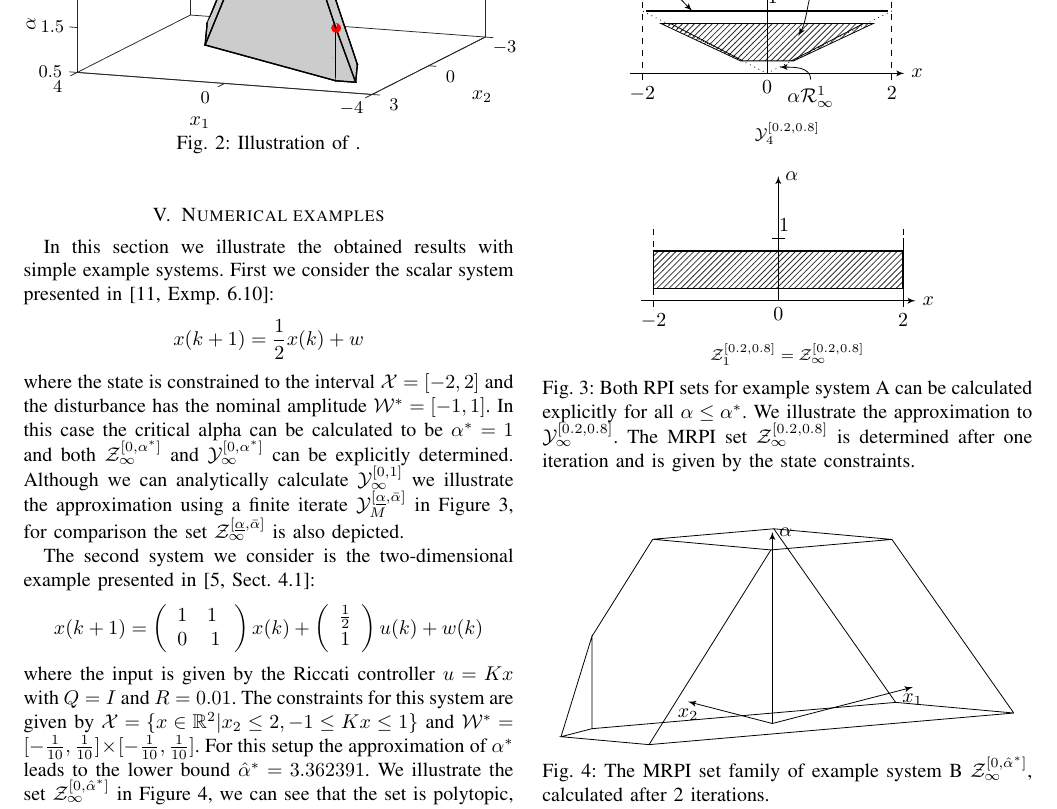
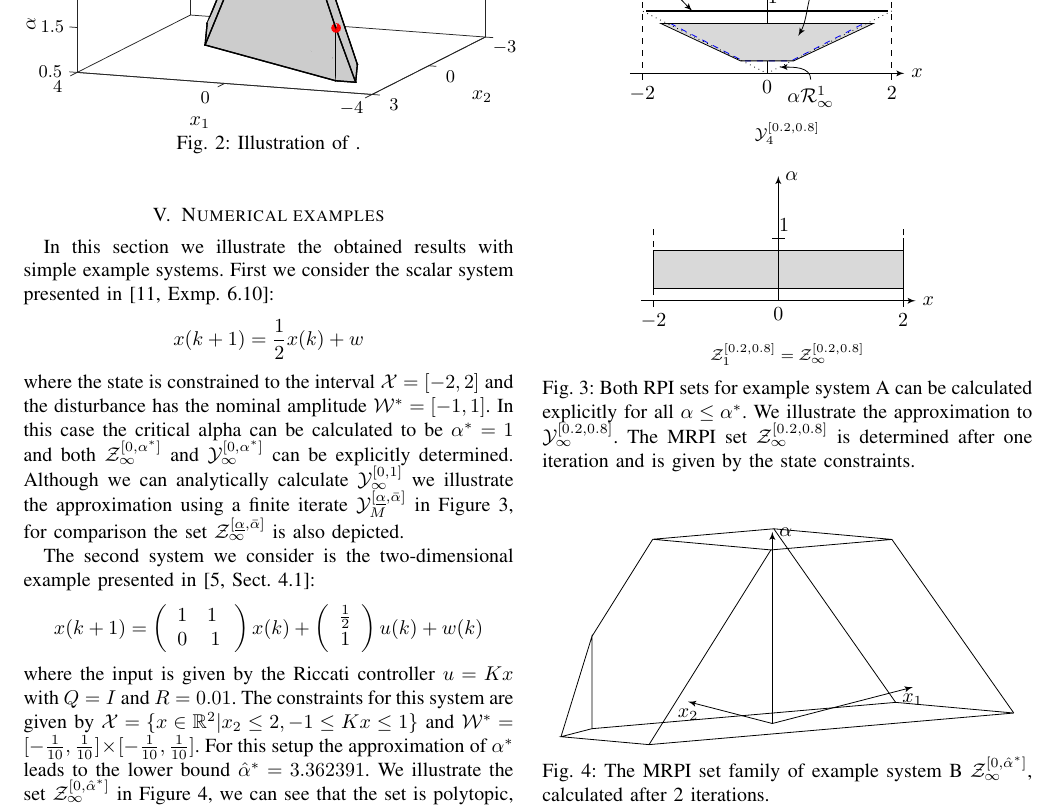
Before and after one commit to worc4021/CDC2016, a LaTeX paper (2016_CDC.tex, which reads Example.tex): part of page 6 of 7, cut so that both start at the same text. Compiled offline with LaTeX, dvips and Ghostscript.

Commit message:
Colorised plots

```diff
--- a/Example.tex
+++ b/Example.tex
@@ -41,10 +41,9 @@ This confirms that in general a statement similar to Lemma~\ref{lem:YalphaConvY1
 \draw[latex'-] (-1.2,1) to[out=135,in=0] (-2,1.5) node[left] {$\mathcal R_4^1$};
 \draw[dashed] (-2,-.1) node[below] {$-2$} -- (-2,1.2);
 \draw[dashed] (2,-.1) node[below] {$2$} -- (2,1.2);
+\fill[gray!30] (.4263,.2) -- (1.705,.8) -- (-1.705,.8) -- (-.4263,.2) -- cycle;
+\draw[dashed,blue] (-1.55,.8) -- (-.3875,.2) -- (.3875,.2) -- (1.55,.8) -- cycle;
 \draw[dotted] (2,1) -- (0,0) -- (-2,1);
-\draw (-1.55,.8) -- (-.3875,.2);
-\draw (1.55,.8) -- (.3875,.2);
-\fill[pattern = north east lines, opacity=0.8] (.4263,.2) -- (1.705,.8) -- (-1.705,.8) -- (-.4263,.2) -- cycle;
 \draw (.4263,.2) -- (1.705,.8) -- (-1.705,.8) -- (-.4263,.2) -- cycle;
 \draw[latex'-] (.5,.6) to[out=60,in=180] (1,1.5) node[right] {$(1+\epsilon)\mathcal Y_4^{[0.2,0.8]}$};
 \draw[latex'-] (.2,.1) to[out=0,in=90] (.7,-.1) node[below] {$\alpha\mathcal R_\infty^1$};
@@ -52,10 +51,10 @@ This confirms that in general a statement similar to Lemma~\ref{lem:YalphaConvY1
 }\\
 \subfloat[$\mathcal Z_1^{[0.2,0.8]}=\mathcal Z_\infty^{[0.2,0.8]}$]{%
 \begin{tikzpicture}[scale=1.1]
+	\fill[gray!30] (-2,.2) -- (2,.2) -- (2,.8) -- (-2,.8) -- cycle;
 	\draw[-latex'] (0,0) node[below] {$0$} -- (0,2) node[right] {$\alpha$};
 	\draw[-latex'] (-2.2,0) -- (2.2,0) node[right] {$x$};
-	\fill[pattern = north east lines, opacity=0.8] (-2,.2) -- (2,.2) -- (2,.8) -- (-2,.8) -- cycle;
-	\draw[thick] (-2,.2) -- (2,.2) -- (2,.8) -- (-2,.8) -- cycle;
+	\draw (-2,.2) -- (2,.2) -- (2,.8) -- (-2,.8) -- cycle;
 	\draw (2,0) -- (2,1);
 	\draw (.1,1) -- (-.1,1) node[above right] {$1$};
 	\draw[dashed] (-2,-.1) node[below] {$-2$} -- (-2,1.2);
```
